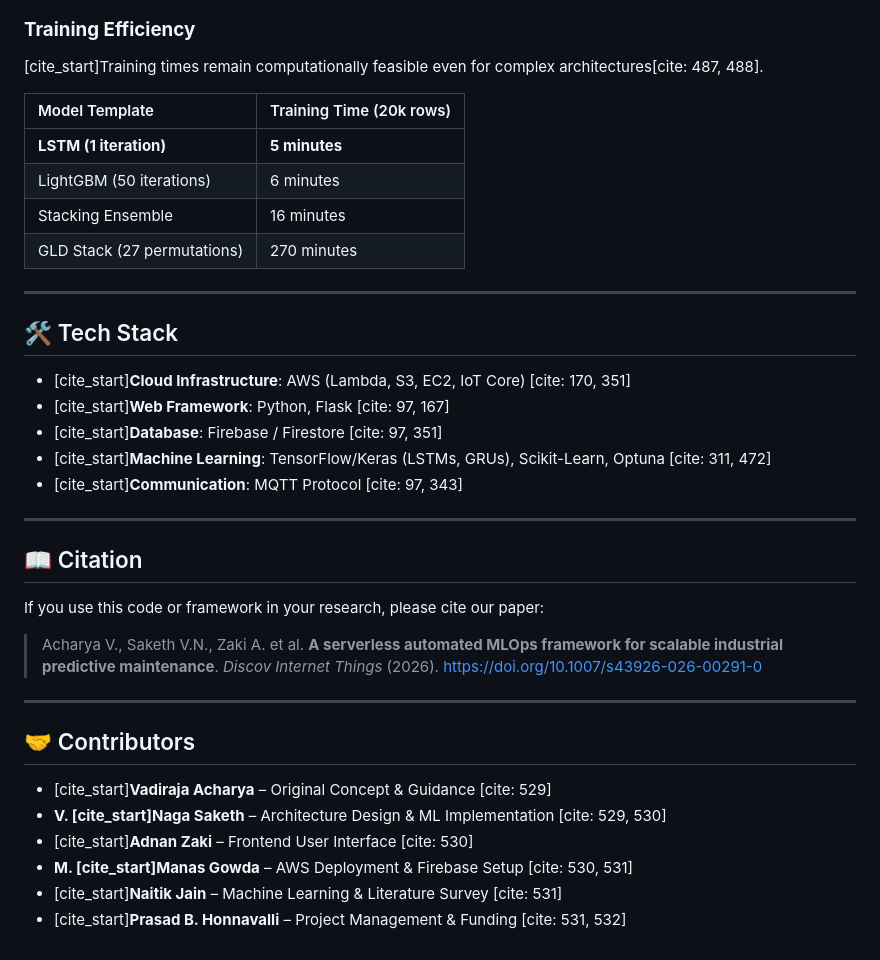
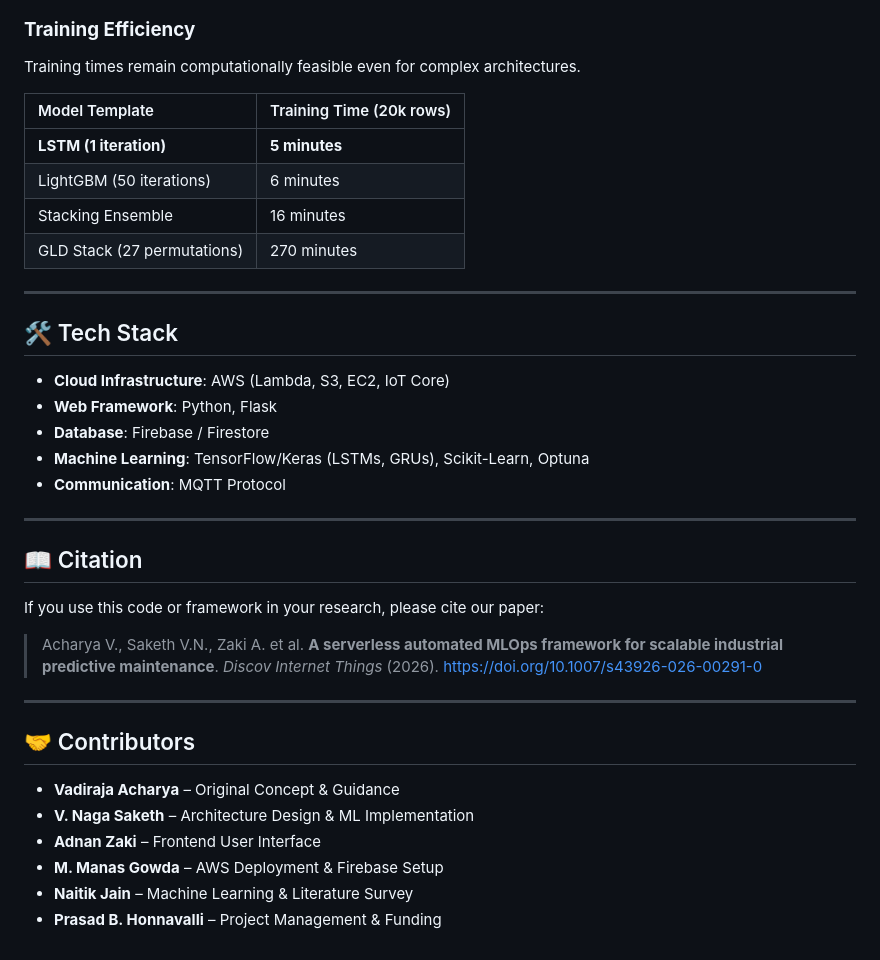
Before and after one commit to SAKETHVUNKA/Automaint_Capstone, a Markdown page: README.md, the part around one of its changes. GitHub-like rendering.

```diff
--- a/README.md
+++ b/README.md
@@ -43,7 +43,7 @@
 ![R2 Score Comparison Graph](images/R2_SCORE_graph.png)
 
 ### **Training Efficiency**
-[cite_start]Training times remain computationally feasible even for complex architectures[cite: 487, 488].
+Training times remain computationally feasible even for complex architectures.
 
 | Model Template | Training Time (20k rows) |
 | :--- | :--- |
@@ -57,11 +57,11 @@
 ---
 
 ## 🛠️ Tech Stack
-* [cite_start]**Cloud Infrastructure**: AWS (Lambda, S3, EC2, IoT Core) [cite: 170, 351]
-* [cite_start]**Web Framework**: Python, Flask [cite: 97, 167]
-* [cite_start]**Database**: Firebase / Firestore [cite: 97, 351]
-* [cite_start]**Machine Learning**: TensorFlow/Keras (LSTMs, GRUs), Scikit-Learn, Optuna [cite: 311, 472]
-* [cite_start]**Communication**: MQTT Protocol [cite: 97, 343]
+* **Cloud Infrastructure**: AWS (Lambda, S3, EC2, IoT Core)
+* **Web Framework**: Python, Flask
+* **Database**: Firebase / Firestore
+* **Machine Learning**: TensorFlow/Keras (LSTMs, GRUs), Scikit-Learn, Optuna
+* **Communication**: MQTT Protocol
 
 ---
 
@@ -73,9 +73,9 @@ If you use this code or framework in your research, please cite our paper:
 ---
 
 ## 🤝 Contributors
-* [cite_start]**Vadiraja Acharya** – Original Concept & Guidance [cite: 529]
-* **V. [cite_start]Naga Saketh** – Architecture Design & ML Implementation [cite: 529, 530]
-* [cite_start]**Adnan Zaki** – Frontend User Interface [cite: 530]
-* **M. [cite_start]Manas Gowda** – AWS Deployment & Firebase Setup [cite: 530, 531]
-* [cite_start]**Naitik Jain** – Machine Learning & Literature Survey [cite: 531]
-* [cite_start]**Prasad B. Honnavalli** – Project Management & Funding [cite: 531, 532]
+* **Vadiraja Acharya** – Original Concept & Guidance
+* **V. Naga Saketh** – Architecture Design & ML Implementation
+* **Adnan Zaki** – Frontend User Interface
+* **M. Manas Gowda** – AWS Deployment & Firebase Setup
+* **Naitik Jain** – Machine Learning & Literature Survey
+* **Prasad B. Honnavalli** – Project Management & Funding
```
Also changed, not shown: other parts of README.md (+14 -14 lines).
